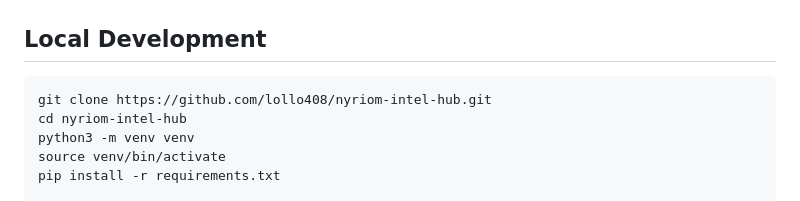
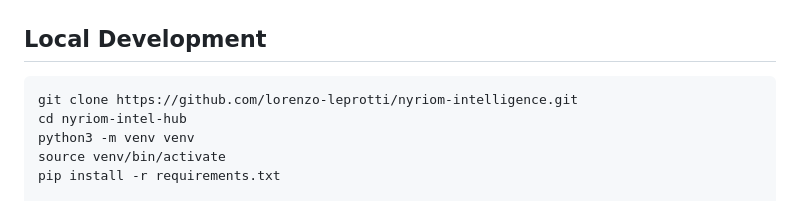
Before and after one commit to lollo408/nyriom-intelligence, a Markdown page: README.md, the part around one of its changes. Rendered like a GitHub page.

Commit message:
Update GitHub username to lorenzo-leprotti
Co-Authored-By: Claude Opus 4.6 <noreply@anthropic.com>

````diff
--- a/README.md
+++ b/README.md
@@ -84,7 +84,7 @@ nyriom-intel-hub/
 ## Local Development
 
 ```bash
-git clone https://github.com/lollo408/nyriom-intel-hub.git
+git clone https://github.com/lorenzo-leprotti/nyriom-intelligence.git
 cd nyriom-intel-hub
 python3 -m venv venv
 source venv/bin/activate
````
Also changed, not shown: other parts of README.md (+2 -2 lines).
